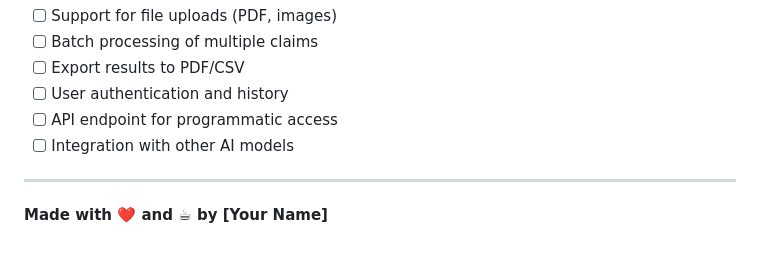
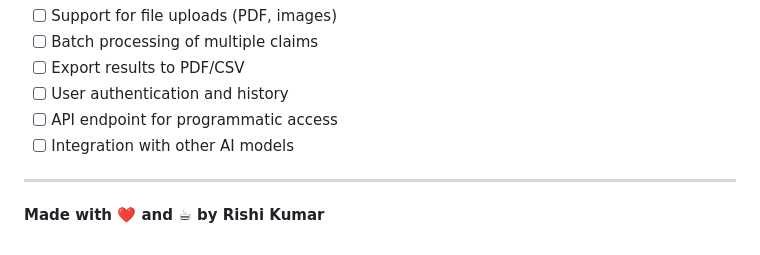
Before and after one commit to Rishiafk/Multimodal-verifier, a Markdown page: README.md, the part around the change. Drawn GitHub-style.

```diff
--- a/README.md
+++ b/README.md
@@ -169,4 +169,4 @@ If you encounter any issues or have questions:
 
 ---
 
-**Made with ❤️ and ☕ by [Your Name]**
+**Made with ❤️ and ☕ by Rishi Kumar**
```
